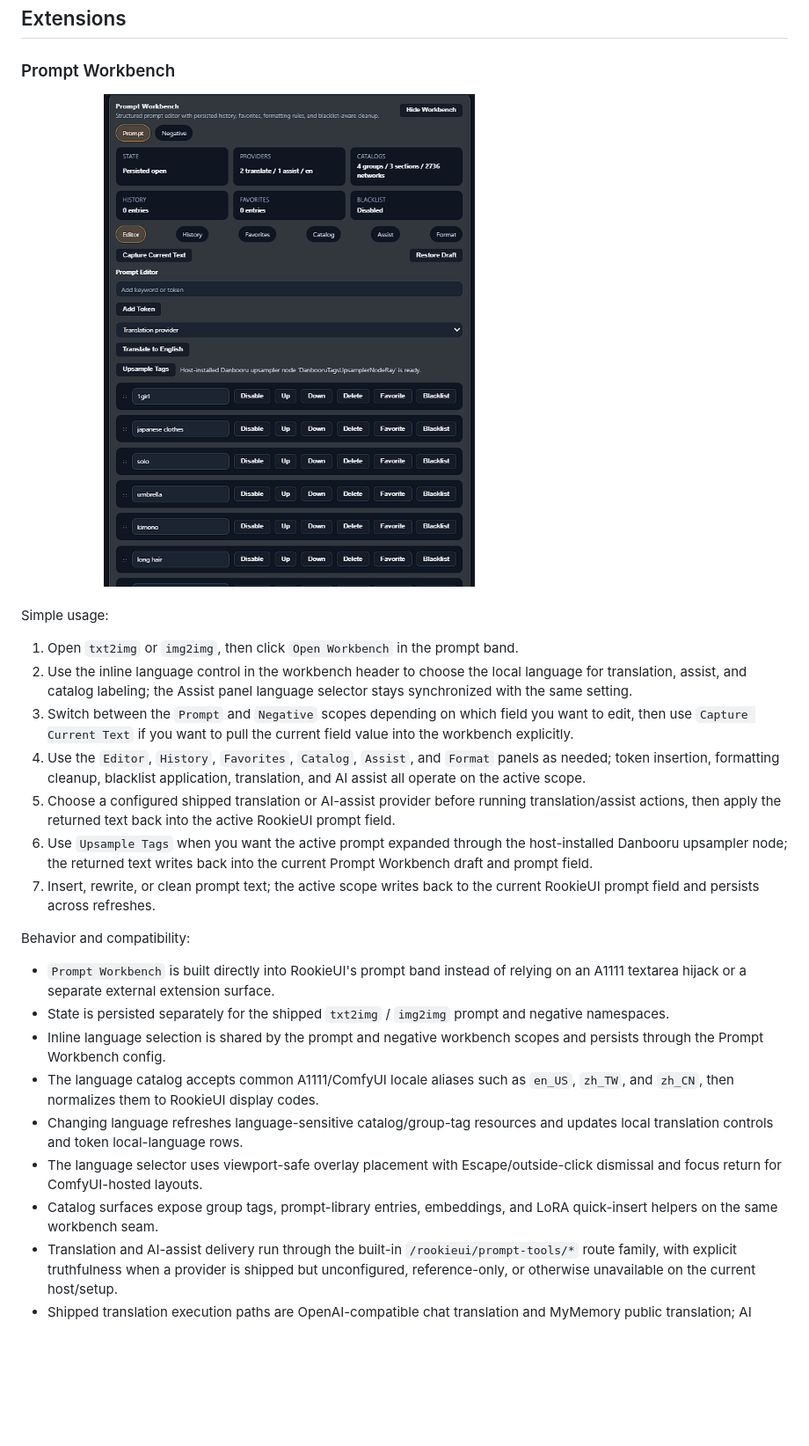
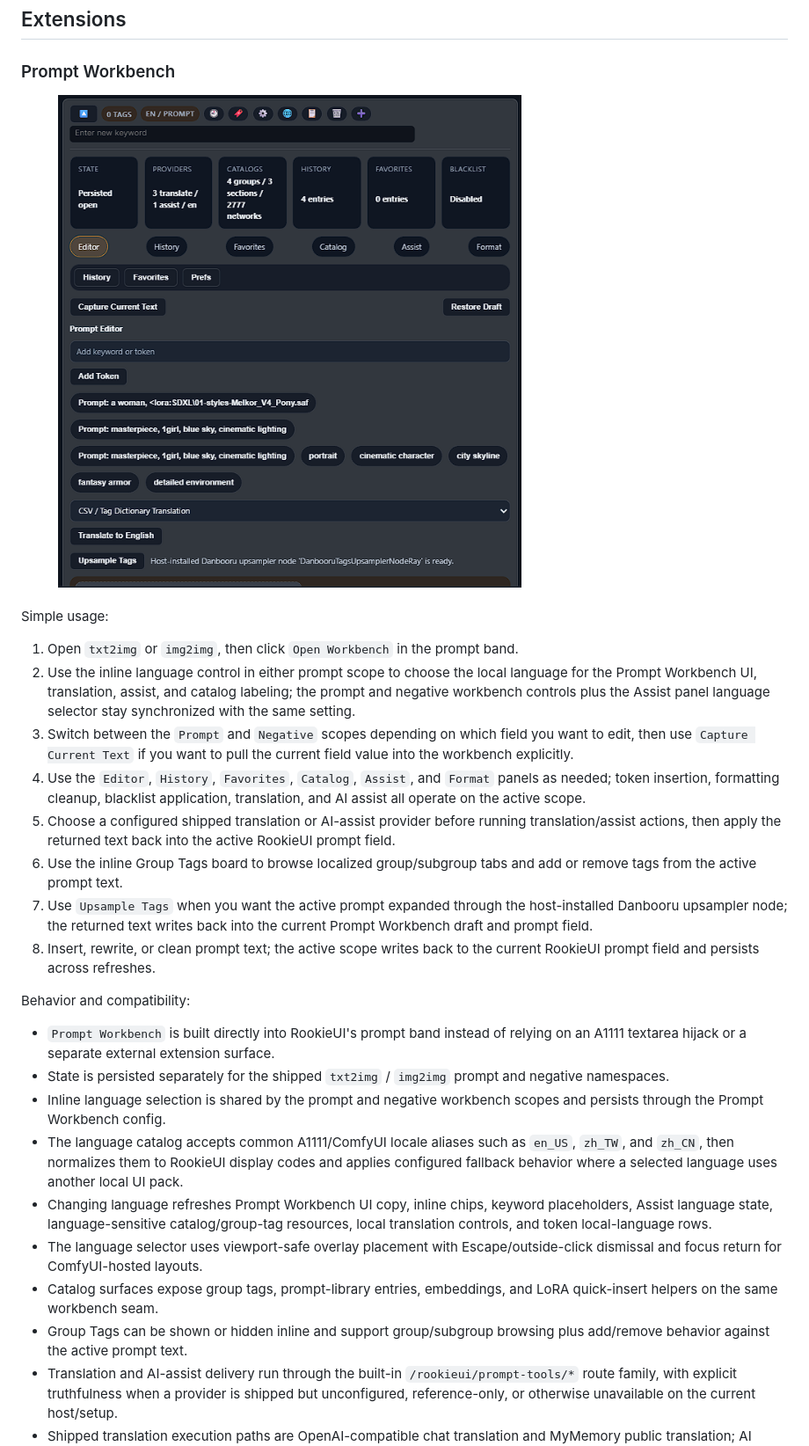
Before and after one commit to rookiestar28/ComfyUI-RookieUI, a Markdown page: README.md, the part around one of its changes. Shown at 88% size. GitHub-like rendering; pictures changed too: assets/prompt_workbench.png; blank space fills up the shorter version.

Commit message:
docs(readme): update prompt workbench capabilities

```diff
--- a/README.md
+++ b/README.md
@@ -523,22 +535,24 @@ Prompt semantics note:
 Simple usage:
 
 1. Open `txt2img` or `img2img`, then click `Open Workbench` in the prompt band.
-2. Use the inline language control in the workbench header to choose the local language for translation, assist, and catalog labeling; the Assist panel language selector stays synchronized with the same setting.
+2. Use the inline language control in either prompt scope to choose the local language for the Prompt Workbench UI, translation, assist, and catalog labeling; the prompt and negative workbench controls plus the Assist panel language selector stay synchronized with the same setting.
 3. Switch between the `Prompt` and `Negative` scopes depending on which field you want to edit, then use `Capture Current Text` if you want to pull the current field value into the workbench explicitly.
 4. Use the `Editor`, `History`, `Favorites`, `Catalog`, `Assist`, and `Format` panels as needed; token insertion, formatting cleanup, blacklist application, translation, and AI assist all operate on the active scope.
 5. Choose a configured shipped translation or AI-assist provider before running translation/assist actions, then apply the returned text back into the active RookieUI prompt field.
-6. Use `Upsample Tags` when you want the active prompt expanded through the host-installed Danbooru upsampler node; the returned text writes back into the current Prompt Workbench draft and prompt field.
-7. Insert, rewrite, or clean prompt text; the active scope writes back to the current RookieUI prompt field and persists across refreshes.
+6. Use the inline Group Tags board to browse localized group/subgroup tabs and add or remove tags from the active prompt text.
+7. Use `Upsample Tags` when you want the active prompt expanded through the host-installed Danbooru upsampler node; the returned text writes back into the current Prompt Workbench draft and prompt field.
+8. Insert, rewrite, or clean prompt text; the active scope writes back to the current RookieUI prompt field and persists across refreshes.
 
 Behavior and compatibility:
 
 - `Prompt Workbench` is built directly into RookieUI's prompt band instead of relying on an A1111 textarea hijack or a separate external extension surface.
 - State is persisted separately for the shipped `txt2img` / `img2img` prompt and negative namespaces.
 - Inline language selection is shared by the prompt and negative workbench scopes and persists through the Prompt Workbench config.
-- The language catalog accepts common A1111/ComfyUI locale aliases such as `en_US`, `zh_TW`, and `zh_CN`, then normalizes them to RookieUI display codes.
-- Changing language refreshes language-sensitive catalog/group-tag resources and updates local translation controls and token local-language rows.
+- The language catalog accepts common A1111/ComfyUI locale aliases such as `en_US`, `zh_TW`, and `zh_CN`, then normalizes them to RookieUI display codes and applies configured fallback behavior where a selected language uses another local UI pack.
+- Changing language refreshes Prompt Workbench UI copy, inline chips, keyword placeholders, Assist language state, language-sensitive catalog/group-tag resources, local translation controls, and token local-language rows.
 - The language selector uses viewport-safe overlay placement with Escape/outside-click dismissal and focus return for ComfyUI-hosted layouts.
 - Catalog surfaces expose group tags, prompt-library entries, embeddings, and LoRA quick-insert helpers on the same workbench seam.
+- Group Tags can be shown or hidden inline and support group/subgroup browsing plus add/remove behavior against the active prompt text.
 - Translation and AI-assist delivery run through the built-in `/rookieui/prompt-tools/*` route family, with explicit truthfulness when a provider is shipped but unconfigured, reference-only, or otherwise unavailable on the current host/setup.
 - Shipped translation execution paths are OpenAI-compatible chat translation and MyMemory public translation; AI assist uses the OpenAI-compatible provider contract.
 
```
Also changed, not shown: other parts of README.md (+14 -2 lines), assets/rookiesidebar.png.
